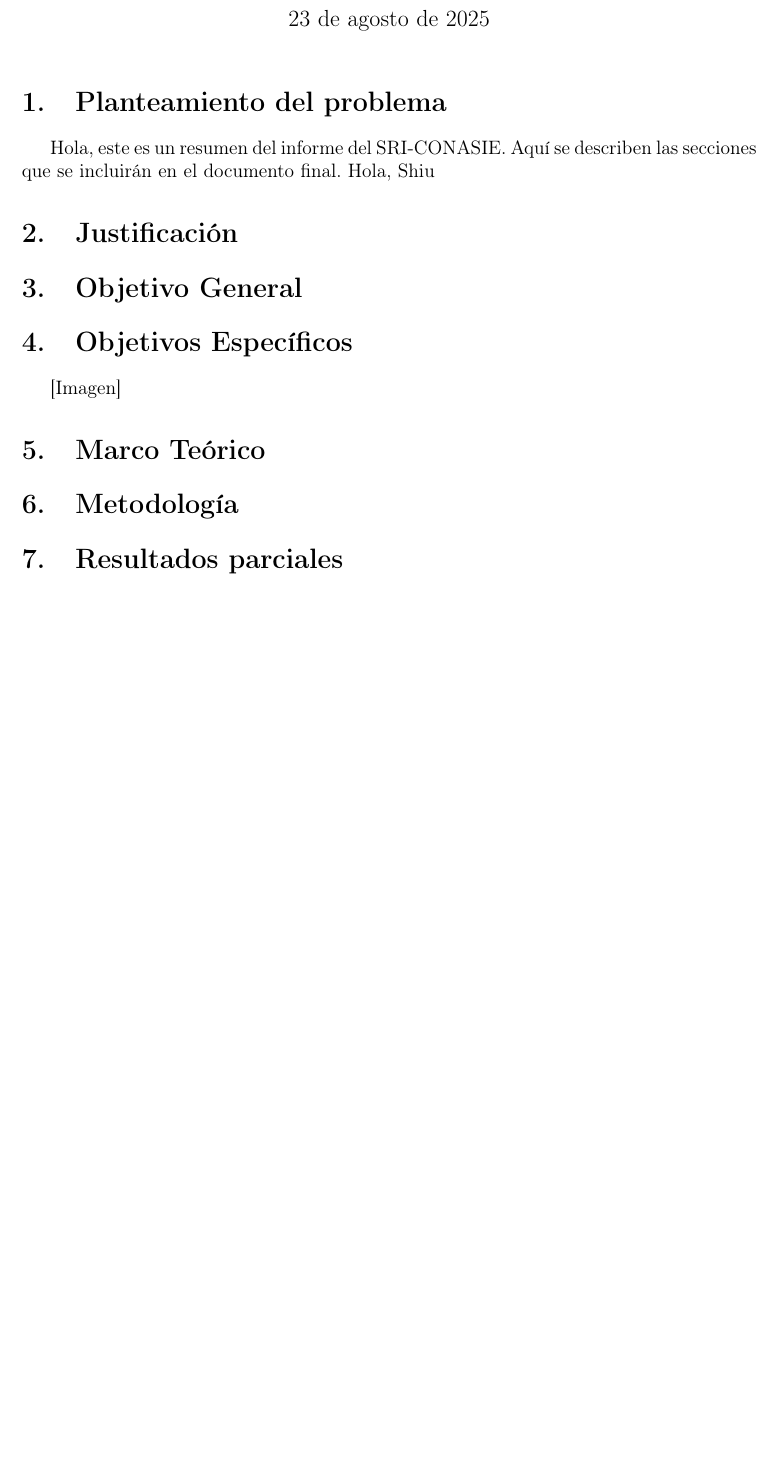
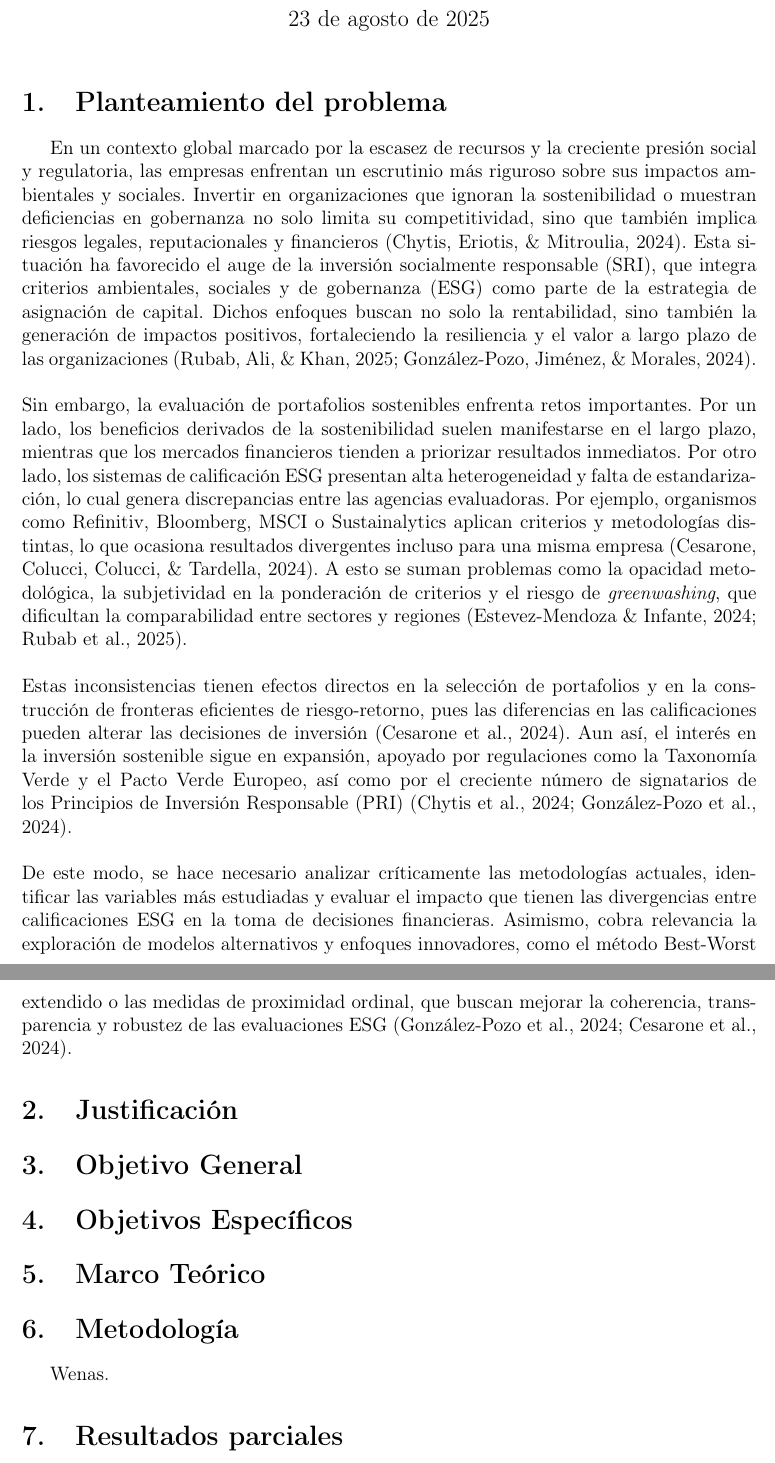
Before and after one commit to vicmanr90/SRI-CONASIE, a LaTeX CV (resumen.tex): part of the page before the commit and two parts of pages 1 and 2 of 2 after it, the two joined at a grey line, cut so that both start at the same text, the shorter picture padded with empty space. Compiled offline with pdfLaTeX.

Commit message:
Planteamiento del problema
planteamiento del problea

```diff
--- a/resumen.tex
+++ b/resumen.tex
@@ -31,20 +31,23 @@
 \maketitle
 
 \section{Planteamiento del problema}
-
-Hola, este es un resumen del informe del SRI-CONASIE. Aquí se describen las secciones que se incluirán en el documento final.
-Hola, Shiu
-
+En un contexto global marcado por la escasez de recursos y la creciente presión social y regulatoria, las empresas enfrentan un escrutinio más riguroso sobre sus impactos ambientales y sociales. Invertir en organizaciones que ignoran la sostenibilidad o muestran deficiencias en gobernanza no solo limita su competitividad, sino que también implica riesgos legales, reputacionales y financieros (Chytis, Eriotis, \& Mitroulia, 2024). Esta situación ha favorecido el auge de la inversión socialmente responsable (SRI), que integra criterios ambientales, sociales y de gobernanza (ESG) como parte de la estrategia de asignación de capital. Dichos enfoques buscan no solo la rentabilidad, sino también la generación de impactos positivos, fortaleciendo la resiliencia y el valor a largo plazo de las organizaciones (Rubab, Ali, \& Khan, 2025; González-Pozo, Jiménez, \& Morales, 2024).\\
+\\
+Sin embargo, la evaluación de portafolios sostenibles enfrenta retos importantes. Por un lado, los beneficios derivados de la sostenibilidad suelen manifestarse en el largo plazo, mientras que los mercados financieros tienden a priorizar resultados inmediatos. Por otro lado, los sistemas de calificación ESG presentan alta heterogeneidad y falta de estandarización, lo cual genera discrepancias entre las agencias evaluadoras. Por ejemplo, organismos como Refinitiv, Bloomberg, MSCI o Sustainalytics aplican criterios y metodologías distintas, lo que ocasiona resultados divergentes incluso para una misma empresa (Cesarone, Colucci, Colucci, \& Tardella, 2024). A esto se suman problemas como la opacidad metodológica, la subjetividad en la ponderación de criterios y el riesgo de \textit{greenwashing}, que dificultan la comparabilidad entre sectores y regiones (Estevez-Mendoza \& Infante, 2024; Rubab et al., 2025).\\
+\\
+Estas inconsistencias tienen efectos directos en la selección de portafolios y en la construcción de fronteras eficientes de riesgo-retorno, pues las diferencias en las calificaciones pueden alterar las decisiones de inversión (Cesarone et al., 2024). Aun así, el interés en la inversión sostenible sigue en expansión, apoyado por regulaciones como la Taxonomía Verde y el Pacto Verde Europeo, así como por el creciente número de signatarios de los Principios de Inversión Responsable (PRI) (Chytis et al., 2024; González-Pozo et al., 2024).\\
+\\
+De este modo, se hace necesario analizar críticamente las metodologías actuales, identificar las variables más estudiadas y evaluar el impacto que tienen las divergencias entre calificaciones ESG en la toma de decisiones financieras. Asimismo, cobra relevancia la exploración de modelos alternativos y enfoques innovadores, como el método Best-Worst extendido o las medidas de proximidad ordinal, que buscan mejorar la coherencia, transparencia y robustez de las evaluaciones ESG (González-Pozo et al., 2024; Cesarone et al., 2024).
 \section{Justificación}
 
 \section{Objetivo General}
 \section{Objetivos Específicos}
 
-[Imagen]
 
 \section{Marco Teórico}
 \section{Metodología}
 
+Wenas.
 
 \section{Resultados parciales}
 \section{Referencias}
```
Also changed, not shown: 2 other files.
